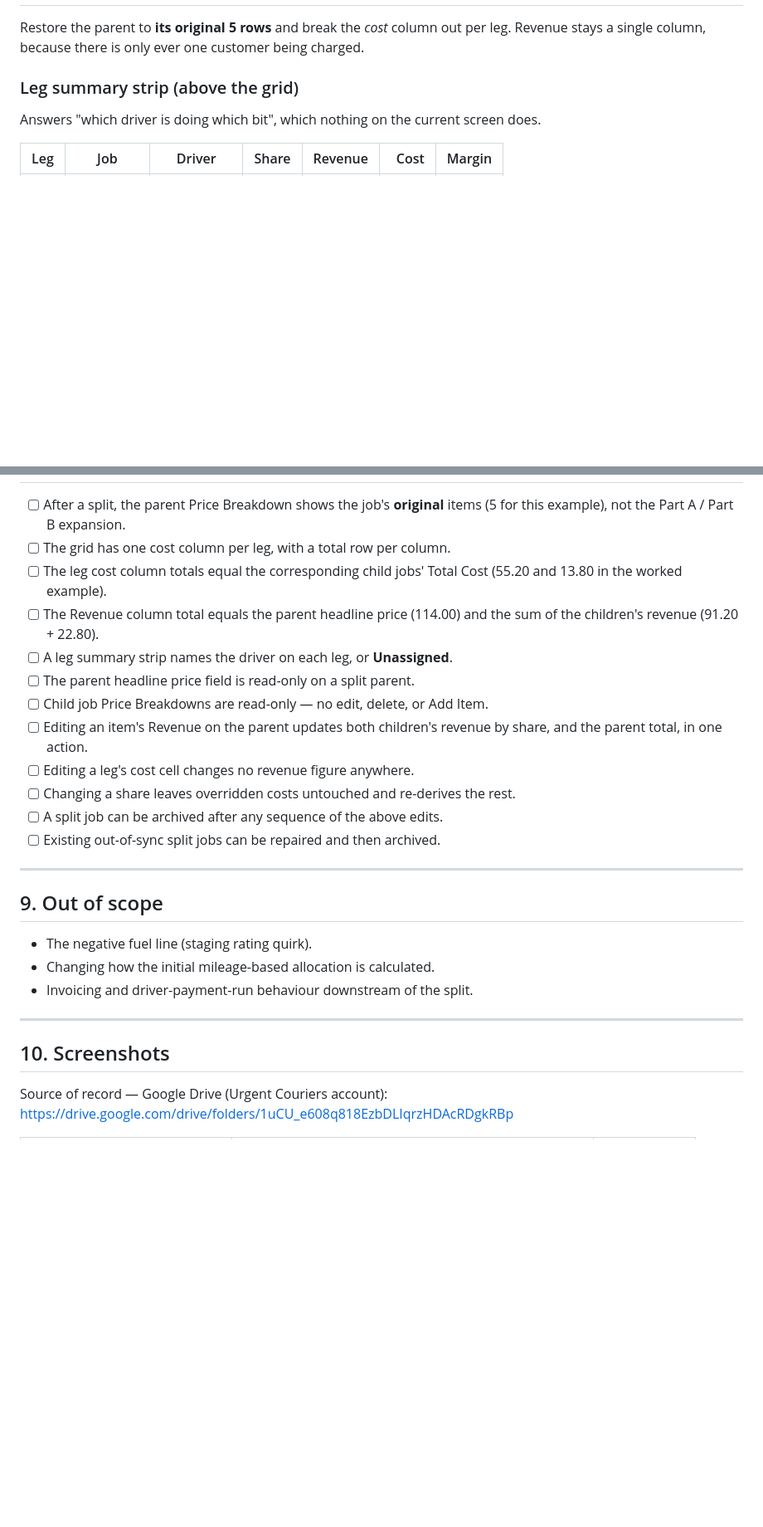
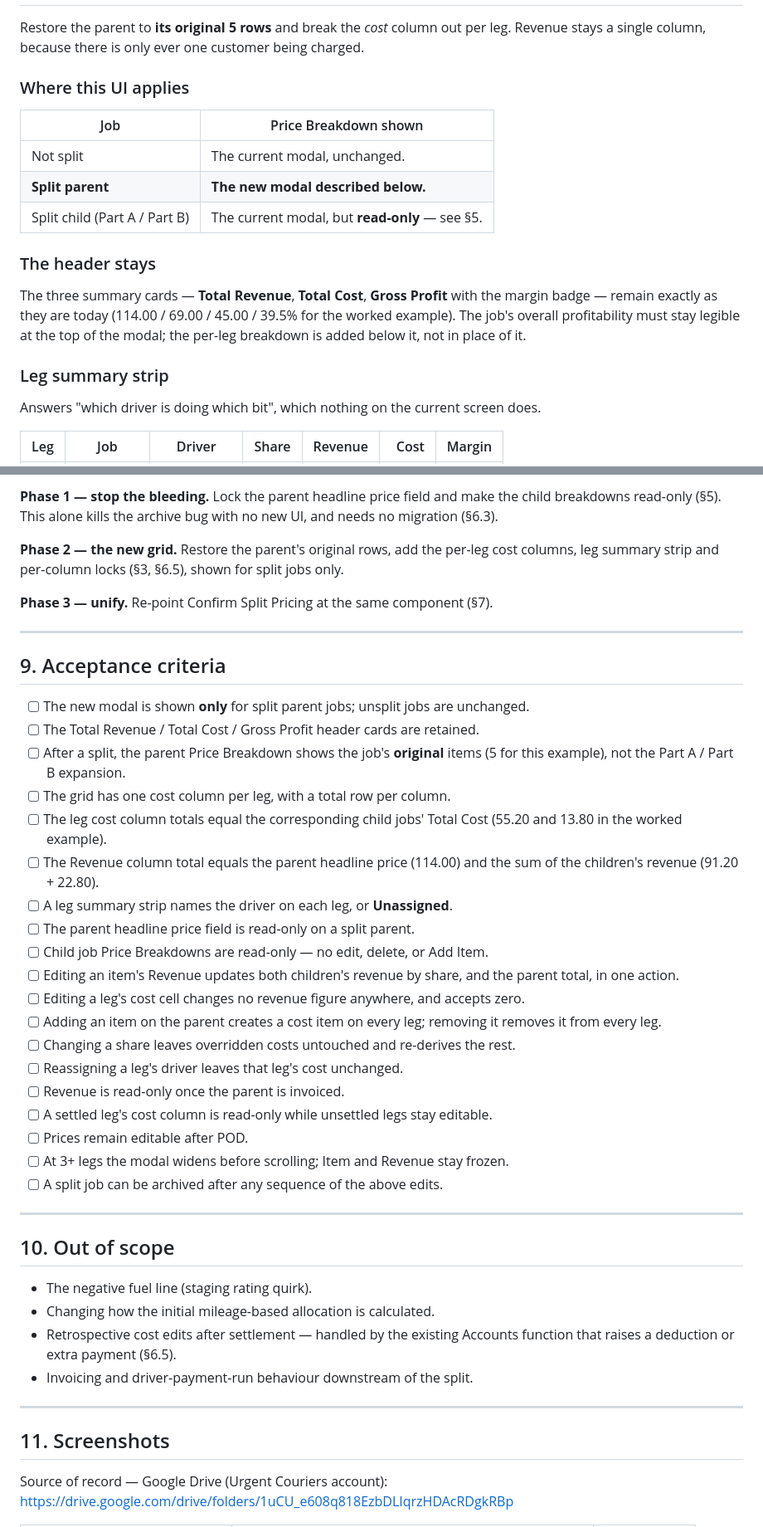
Before and after one commit to Deliver-Different-Testing/Dispatch, a Markdown page: specs/job-splitting-price-breakdown.md, 2 parts joined by grey strips. Shown at 83% size. Drawn GitHub-style; blank space fills up the shorter version.

```diff
--- a/specs/job-splitting-price-breakdown.md
+++ b/specs/job-splitting-price-breakdown.md
@@ -121,7 +122,22 @@ Both children currently expose the full editing surface — per-item edit, delet
 Restore the parent to **its original 5 rows** and break the *cost* column out per leg.
 Revenue stays a single column, because there is only ever one customer being charged.
 
-### Leg summary strip (above the grid)
+### Where this UI applies
+
+| Job | Price Breakdown shown |
+|---|---|
+| Not split | The current modal, unchanged. |
+| **Split parent** | **The new modal described below.** |
+| Split child (Part A / Part B) | The current modal, but **read-only** — see §5. |
+
+### The header stays
+
+The three summary cards — **Total Revenue**, **Total Cost**, **Gross Profit** with the
+margin badge — remain exactly as they are today (114.00 / 69.00 / 45.00 / 39.5% for the
+worked example). The job's overall profitability must stay legible at the top of the
+modal; the per-leg breakdown is added below it, not in place of it.
+
+### Leg summary strip
 
 Answers "which driver is doing which bit", which nothing on the current screen does.
 
@@ -236,4 +324,19 @@ cost columns and leg summary strip (§3).
 
+**Phase 1 — stop the bleeding.** Lock the parent headline price field and make the
+child breakdowns read-only (§5). This alone kills the archive bug with no new UI, and
+needs no migration (§6.3).
+
+**Phase 2 — the new grid.** Restore the parent's original rows, add the per-leg cost
+columns, leg summary strip and per-column locks (§3, §6.5), shown for split jobs only.
+
+**Phase 3 — unify.** Re-point Confirm Split Pricing at the same component (§7).
+
+---
+
+## 9. Acceptance criteria
+
+- [ ] The new modal is shown **only** for split parent jobs; unsplit jobs are unchanged.
+- [ ] The Total Revenue / Total Cost / Gross Profit header cards are retained.
 - [ ] After a split, the parent Price Breakdown shows the job's **original** items
       (5 for this example), not the Part A / Part B expansion.
 - [ ] The grid has one cost column per leg, with a total row per column.
@@ -244,24 +347,32 @@ cost columns and leg summary strip (§3).
 - [ ] A leg summary strip names the driver on each leg, or **Unassigned**.
 - [ ] The parent headline price field is read-only on a split parent.
 - [ ] Child job Price Breakdowns are read-only — no edit, delete, or Add Item.
-- [ ] Editing an item's Revenue on the parent updates both children's revenue by share,
-      and the parent total, in one action.
-- [ ] Editing a leg's cost cell changes no revenue figure anywhere.
+- [ ] Editing an item's Revenue updates both children's revenue by share, and the
+      parent total, in one action.
+- [ ] Editing a leg's cost cell changes no revenue figure anywhere, and accepts zero.
+- [ ] Adding an item on the parent creates a cost item on every leg; removing it
+      removes it from every leg.
 - [ ] Changing a share leaves overridden costs untouched and re-derives the rest.
+- [ ] Reassigning a leg's driver leaves that leg's cost unchanged.
+- [ ] Revenue is read-only once the parent is invoiced.
+- [ ] A settled leg's cost column is read-only while unsettled legs stay editable.
+- [ ] Prices remain editable after POD.
+- [ ] At 3+ legs the modal widens before scrolling; Item and Revenue stay frozen.
 - [ ] A split job can be archived after any sequence of the above edits.
-- [ ] Existing out-of-sync split jobs can be repaired and then archived.
 
 ---
 
-## 9. Out of scope
+## 10. Out of scope
 
 - The negative fuel line (staging rating quirk).
 - Changing how the initial mileage-based allocation is calculated.
+- Retrospective cost edits after settlement — handled by the existing Accounts
+  function that raises a deduction or extra payment (§6.5).
 - Invoicing and driver-payment-run behaviour downstream of the split.
 
 ---
 
-## 10. Screenshots
+## 11. Screenshots
 
 Source of record — Google Drive (Urgent Couriers account):
 <https://drive.google.com/drive/folders/1uCU_e608q818EzbDLIqrzHDAcRDgkRBp>
```
Also changed, not shown: other parts of specs/job-splitting-price-breakdown.md (+105 -32 lines).
